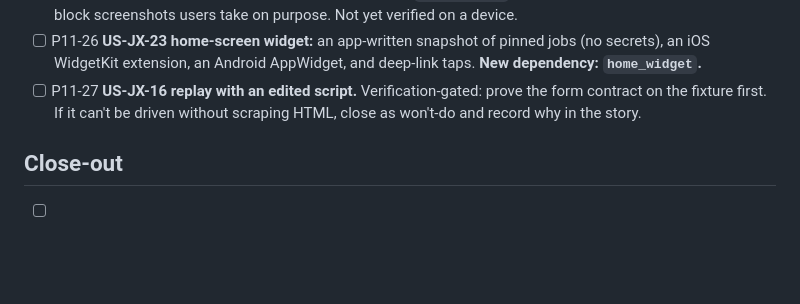
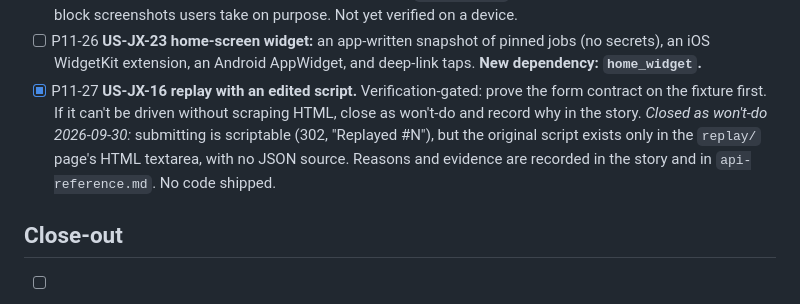
Before and after one commit to SithumRaigamage/JobTrigger, a Markdown page: tasks/phase-11-jenkins-extended.md, the part around the change. GitHub-like rendering; blank space fills up the shorter version.

Commit message:
docs(jenkins): close replay-with-edits as won't-do [P11-27]
US-JX-16's verification gate, run on the fixture Jenkins: submitting
`replay/run` works (302, "Replayed #N"), but the build's original script
is only in the replay page's HTML textarea, with no JSON or XML source,
so loading it would mean scraping HTML. The redirect also points at the
job rather than the new build. Evidence recorded in the story and
api-reference.md; replay with the same parameters (US-PIPE-08) is
unaffected.

Co-Authored-By: Claude Opus 5.5 <noreply@anthropic.com>

```diff
--- a/tasks/phase-11-jenkins-extended.md
+++ b/tasks/phase-11-jenkins-extended.md
@@ -515,9 +515,14 @@ their approvals don't block the rest.
 - [ ] P11-26 **US-JX-23 home-screen widget:** an app-written snapshot of
       pinned jobs (no secrets), an iOS WidgetKit extension, an Android
       AppWidget, and deep-link taps. **New dependency: `home_widget`.**
-- [ ] P11-27 **US-JX-16 replay with an edited script.** Verification-gated:
+- [x] P11-27 **US-JX-16 replay with an edited script.** Verification-gated:
       prove the form contract on the fixture first. If it can't be driven
       without scraping HTML, close as won't-do and record why in the story.
+      *Closed as won't-do 2026-09-30:* submitting is scriptable (302,
+      "Replayed #N"), but the original script exists only in the
+      `replay/` page's HTML textarea, with no JSON source. Reasons and
+      evidence are recorded in the story and in `api-reference.md`. No code
+      shipped.
 
 ## Close-out
 
```
Also changed, not shown: docs/api-reference.md (+1 -1 lines), 1 other file.
